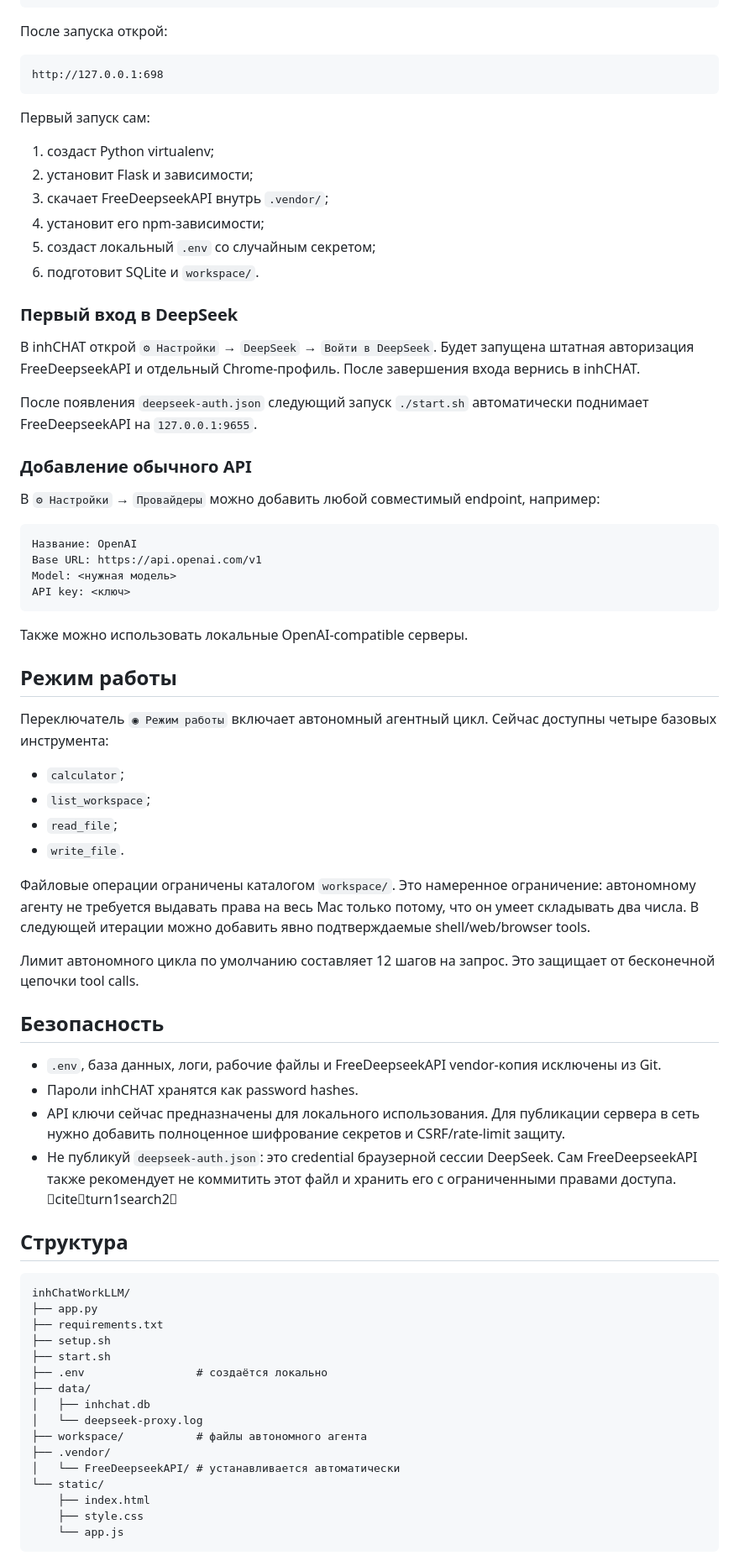
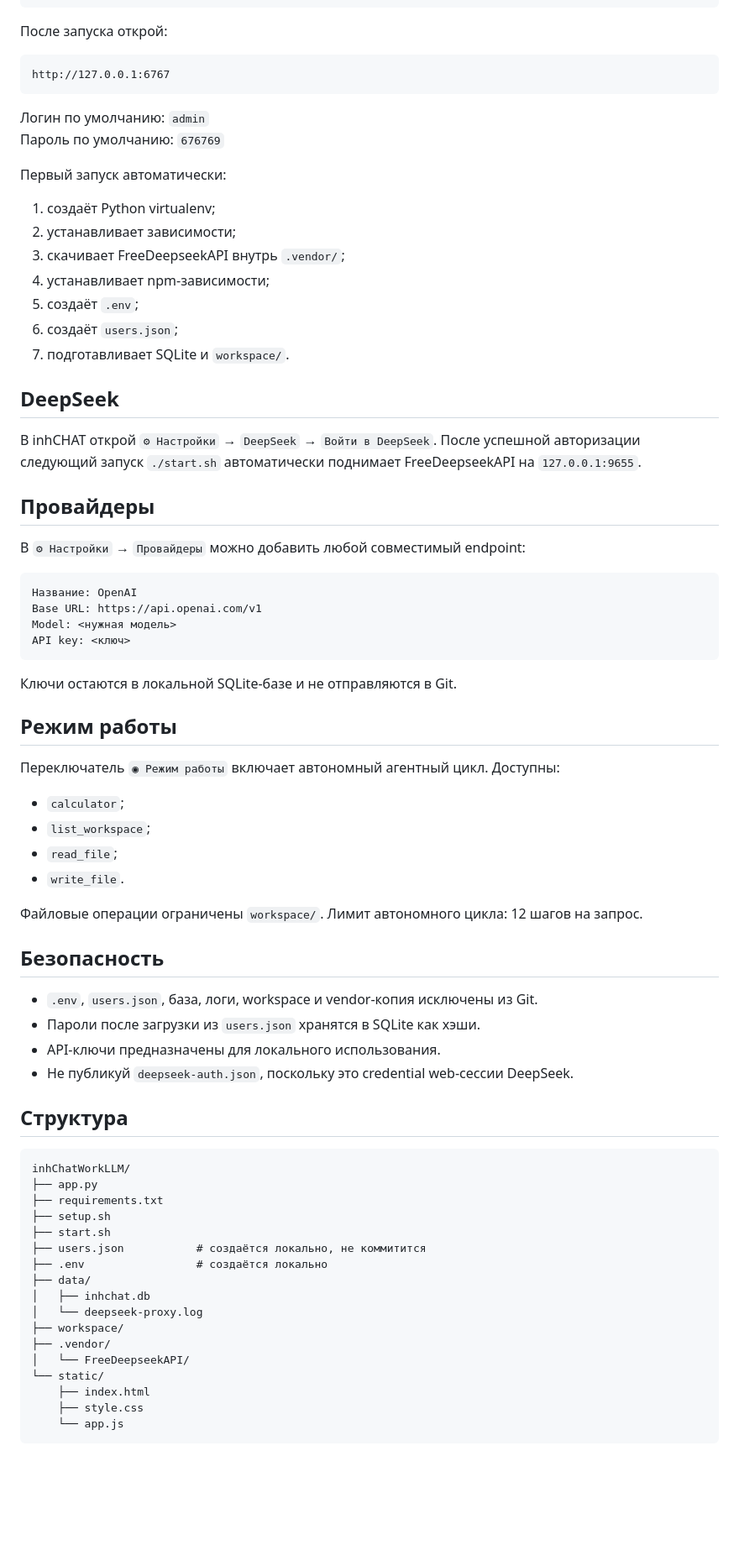
Before and after one commit to tranzistrina/inhChatWorkLLM, a Markdown page: README.md, the part around one of its changes. Shown at 84% size. Drawn GitHub-style; blank space fills up the shorter version.

Commit message:
docs: document file-managed users and port 6767

````diff
--- a/README.md
+++ b/README.md
@@ -56,27 +82,29 @@ source .venv/bin/activate
 После запуска открой:
 
 ```text
-http://127.0.0.1:698
+http://127.0.0.1:6767
 ```
 
-Первый запуск сам:
+Логин по умолчанию: `admin`
+Пароль по умолчанию: `676769`
 
-1. создаст Python virtualenv;
-2. установит Flask и зависимости;
-3. скачает FreeDeepseekAPI внутрь `.vendor/`;
-4. установит его npm-зависимости;
-5. создаст локальный `.env` со случайным секретом;
-6. подготовит SQLite и `workspace/`.
+Первый запуск автоматически:
 
-### Первый вход в DeepSeek
+1. создаёт Python virtualenv;
+2. устанавливает зависимости;
+3. скачивает FreeDeepseekAPI внутрь `.vendor/`;
+4. устанавливает npm-зависимости;
+5. создаёт `.env`;
+6. создаёт `users.json`;
+7. подготавливает SQLite и `workspace/`.
 
-В inhCHAT открой `⚙ Настройки` → `DeepSeek` → `Войти в DeepSeek`. Будет запущена штатная авторизация FreeDeepseekAPI и отдельный Chrome-профиль. После завершения входа вернись в inhCHAT.
+## DeepSeek
 
-После появления `deepseek-auth.json` следующий запуск `./start.sh` автоматически поднимает FreeDeepseekAPI на `127.0.0.1:9655`.
+В inhCHAT открой `⚙ Настройки` → `DeepSeek` → `Войти в DeepSeek`. После успешной авторизации следующий запуск `./start.sh` автоматически поднимает FreeDeepseekAPI на `127.0.0.1:9655`.
 
-### Добавление обычного API
+## Провайдеры
 
-В `⚙ Настройки` → `Провайдеры` можно добавить любой совместимый endpoint, например:
+В `⚙ Настройки` → `Провайдеры` можно добавить любой совместимый endpoint:
 
 ```text
 Название: OpenAI
@@ -85,27 +113,25 @@ Model: <нужная модель>
 API key: <ключ>
 ```
 
-Также можно использовать локальные OpenAI-compatible серверы.
+Ключи остаются в локальной SQLite-базе и не отправляются в Git.
 
 ## Режим работы
 
-Переключатель `◉ Режим работы` включает автономный агентный цикл. Сейчас доступны четыре базовых инструмента:
+Переключатель `◉ Режим работы` включает автономный агентный цикл. Доступны:
 
 - `calculator`;
 - `list_workspace`;
 - `read_file`;
 - `write_file`.
 
-Файловые операции ограничены каталогом `workspace/`. Это намеренное ограничение: автономному агенту не требуется выдавать права на весь Mac только потому, что он умеет складывать два числа. В следующей итерации можно добавить явно подтверждаемые shell/web/browser tools.
-
-Лимит автономного цикла по умолчанию составляет 12 шагов на запрос. Это защищает от бесконечной цепочки tool calls.
+Файловые операции ограничены `workspace/`. Лимит автономного цикла: 12 шагов на запрос.
 
 ## Безопасность
 
-- `.env`, база данных, логи, рабочие файлы и FreeDeepseekAPI vendor-копия исключены из Git.
-- Пароли inhCHAT хранятся как password hashes.
-- API ключи сейчас предназначены для локального использования. Для публикации сервера в сеть нужно добавить полноценное шифрование секретов и CSRF/rate-limit защиту.
-- Не публикуй `deepseek-auth.json`: это credential браузерной сессии DeepSeek. Сам FreeDeepseekAPI также рекомендует не коммитить этот файл и хранить его с ограниченными правами доступа. citeturn1search2
+- `.env`, `users.json`, база, логи, workspace и vendor-копия исключены из Git.
+- Пароли после загрузки из `users.json` хранятся в SQLite как хэши.
+- API-ключи предназначены для локального использования.
+- Не публикуй `deepseek-auth.json`, поскольку это credential web-сессии DeepSeek.
 
 ## Структура
 
@@ -115,13 +141,14 @@ inhChatWorkLLM/
 ├── requirements.txt
 ├── setup.sh
 ├── start.sh
+├── users.json           # создаётся локально, не коммитится
 ├── .env                 # создаётся локально
 ├── data/
 │   ├── inhchat.db
 │   └── deepseek-proxy.log
-├── workspace/           # файлы автономного агента
+├── workspace/
 ├── .vendor/
-│   └── FreeDeepseekAPI/ # устанавливается автоматически
+│   └── FreeDeepseekAPI/
 └── static/
     ├── index.html
     ├── style.css
````
Also changed, not shown: other parts of README.md (+42 -20 lines).
